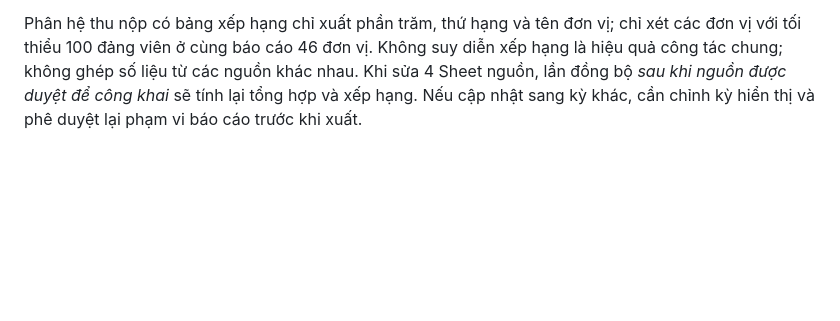
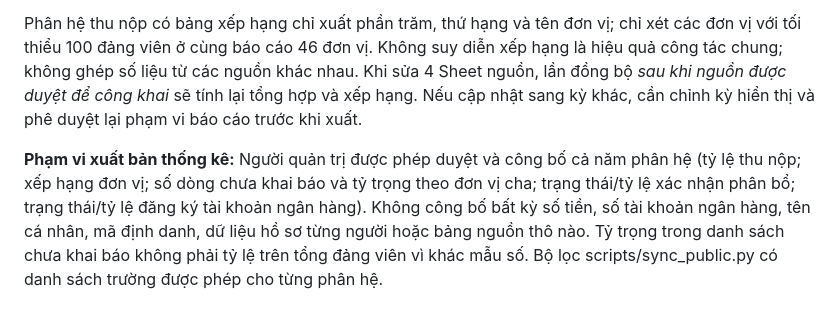
Before and after one commit to ken1412-prog/cdstuhue-tthc, a Markdown page: README.md, the part around the change. Drawn GitHub-style; blank space fills up the shorter version.

Commit message:
Document all aggregate indicators allowed without personal or financial details

```diff
--- a/README.md
+++ b/README.md
@@ -130,3 +130,5 @@ Cài bản `apps-script/Code.gs` mới vào dự án Apps Script CDSTUHUE_WEB_PU
 Mỗi 2 giờ, workflow hiện hành gọi /exec?kind=stats và lưu `site/data/stats.json`. Tab nguồn trong `NGUON_4_FILE` chứa 4 Google Sheet IDs riêng tư, tuyệt đối không đưa tab này hoặc bất kỳ nguồn thô nào lên repository.
 
 Phân hệ thu nộp có bảng xếp hạng chỉ xuất phần trăm, thứ hạng và tên đơn vị; chỉ xét các đơn vị với tối thiểu 100 đảng viên ở cùng báo cáo 46 đơn vị. Không suy diễn xếp hạng là hiệu quả công tác chung; không ghép số liệu từ các nguồn khác nhau. Khi sửa 4 Sheet nguồn, lần đồng bộ *sau khi nguồn được duyệt để công khai* sẽ tính lại tổng hợp và xếp hạng. Nếu cập nhật sang kỳ khác, cần chỉnh kỳ hiển thị và phê duyệt lại phạm vi báo cáo trước khi xuất.
+
+**Phạm vi xuất bản thống kê:** Người quản trị được phép duyệt và công bố cả năm phân hệ (tỷ lệ thu nộp; xếp hạng đơn vị; số dòng chưa khai báo và tỷ trọng theo đơn vị cha; trạng thái/tỷ lệ xác nhận phân bổ; trạng thái/tỷ lệ đăng ký tài khoản ngân hàng). Không công bố bất kỳ số tiền, số tài khoản ngân hàng, tên cá nhân, mã định danh, dữ liệu hồ sơ từng người hoặc bảng nguồn thô nào. Tỷ trọng trong danh sách chưa khai báo không phải tỷ lệ trên tổng đảng viên vì khác mẫu số. Bộ lọc scripts/sync_public.py có danh sách trường được phép cho từng phân hệ.
```
